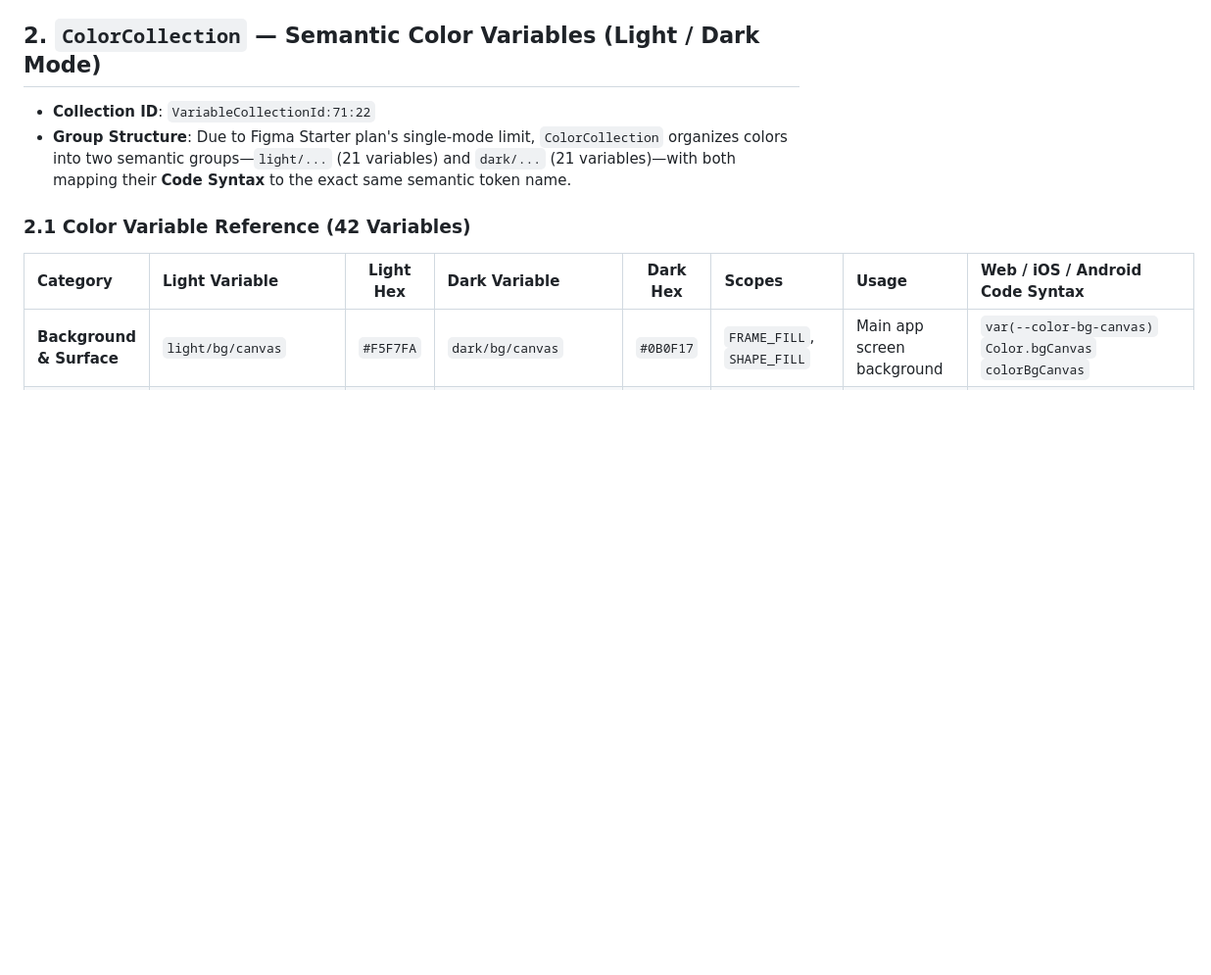
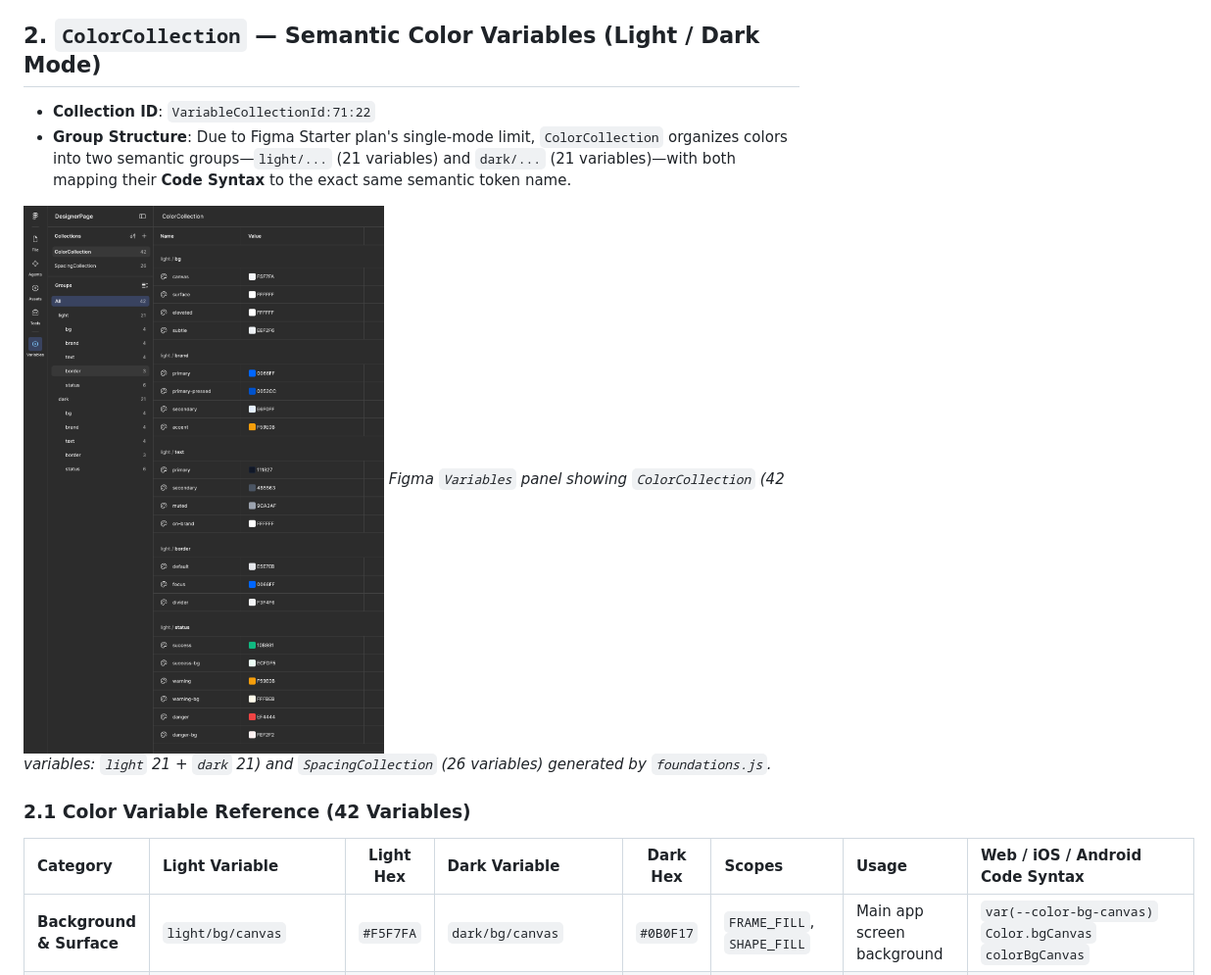
Before and after one commit to rex729/todolist-figma-code-design, a Markdown page: README.md, the part around one of its changes. Shown at 98% size. GitHub-like rendering; pictures changed too: docs/images/figma-variables.png (added); blank space fills up the shorter version.

Commit message:
docs(readme): add Figma Variables collections screenshot

```diff
--- a/README.md
+++ b/README.md
@@ -50,6 +50,9 @@ Following Figma's modern conventions (such as Simple Design System), design foun
 
 - **Collection ID**: `VariableCollectionId:71:22`
 - **Group Structure**: Due to Figma Starter plan's single-mode limit, `ColorCollection` organizes colors into two semantic groups—`light/...` (21 variables) and `dark/...` (21 variables)—with both mapping their **Code Syntax** to the exact same semantic token name.
+
+![Figma Variables Collections](./docs/images/figma-variables.png)
+*Figma `Variables` panel showing `ColorCollection` (42 variables: `light` 21 + `dark` 21) and `SpacingCollection` (26 variables) generated by `foundations.js`.*
 
 ### 2.1 Color Variable Reference (42 Variables)
 
```
Also changed, not shown: other parts of README.md (+5 -2 lines).
